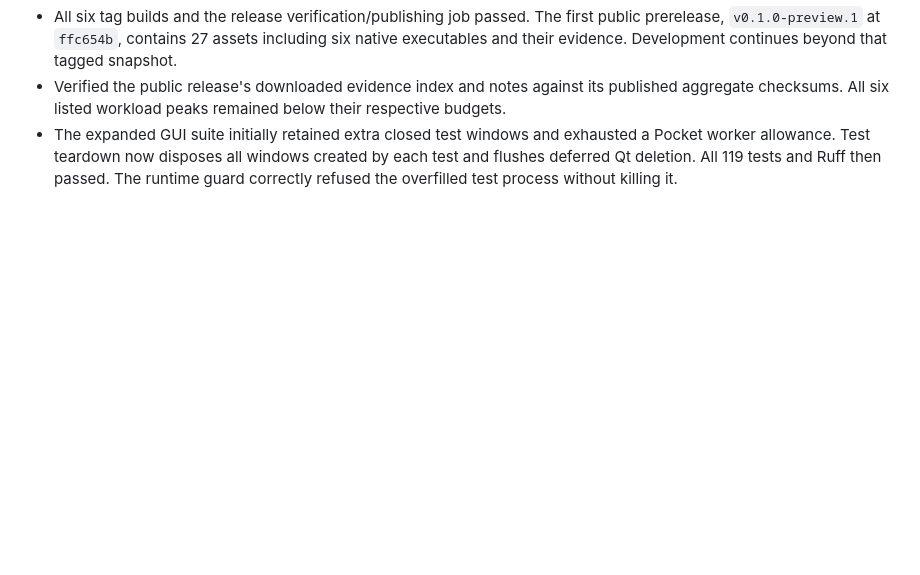
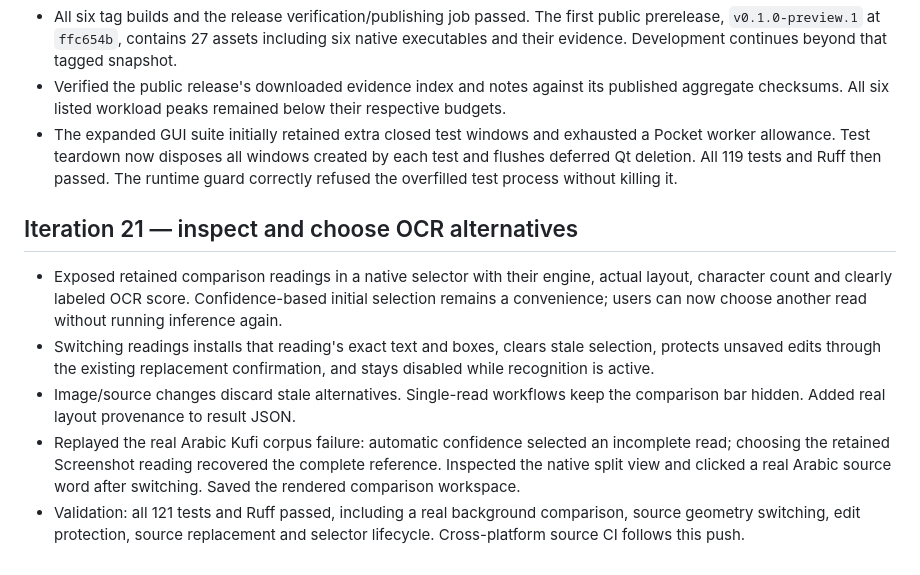
Before and after one commit to DodoBird-debian/OCReady, a Markdown page: docs/PROGRESS.md, the part around the change. Rendered like a GitHub page; blank space fills up the shorter version.

```diff
--- a/docs/PROGRESS.md
+++ b/docs/PROGRESS.md
@@ -204,3 +204,11 @@ The plan describes both the implementation sequence and release gates. Pending i
 - All six tag builds and the release verification/publishing job passed. The first public prerelease, `v0.1.0-preview.1` at `ffc654b`, contains 27 assets including six native executables and their evidence. Development continues beyond that tagged snapshot.
 - Verified the public release's downloaded evidence index and notes against its published aggregate checksums. All six listed workload peaks remained below their respective budgets.
 - The expanded GUI suite initially retained extra closed test windows and exhausted a Pocket worker allowance. Test teardown now disposes all windows created by each test and flushes deferred Qt deletion. All 119 tests and Ruff then passed. The runtime guard correctly refused the overfilled test process without killing it.
+
+## Iteration 21 — inspect and choose OCR alternatives
+
+- Exposed retained comparison readings in a native selector with their engine, actual layout, character count and clearly labeled OCR score. Confidence-based initial selection remains a convenience; users can now choose another read without running inference again.
+- Switching readings installs that reading's exact text and boxes, clears stale selection, protects unsaved edits through the existing replacement confirmation, and stays disabled while recognition is active.
+- Image/source changes discard stale alternatives. Single-read workflows keep the comparison bar hidden. Added real layout provenance to result JSON.
+- Replayed the real Arabic Kufi corpus failure: automatic confidence selected an incomplete read; choosing the retained Screenshot reading recovered the complete reference. Inspected the native split view and clicked a real Arabic source word after switching. Saved the rendered comparison workspace.
+- Validation: all 121 tests and Ruff passed, including a real background comparison, source geometry switching, edit protection, source replacement and selector lifecycle. Cross-platform source CI follows this push.
```
Also changed, not shown: README.md (+2 -0 lines), docs/ACCURACY.md (+4 -0 lines), docs/images/compare-reads.png (added), 5 other files.
